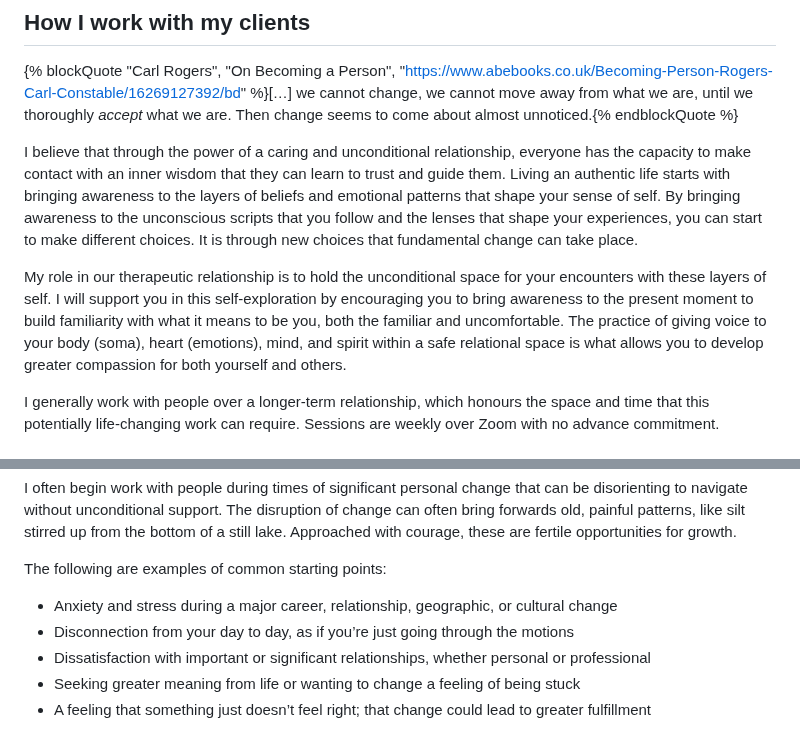
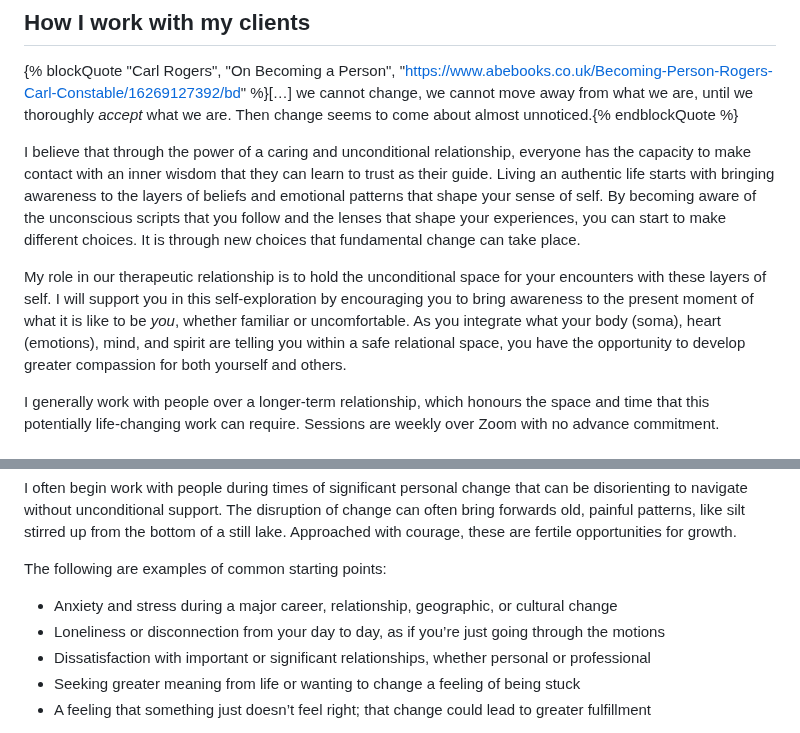
Before and after one commit to alexmensch/alxm.me, a Markdown page: src/counselling.md, 2 parts joined by grey strips. Drawn GitHub-style.

Commit message:
Tweaked counselling page

```diff
--- a/src/counselling.md
+++ b/src/counselling.md
@@ -26,9 +26,9 @@ I offer depth-oriented therapeutic work informed by [existential](https://en.wik
 
 {% blockQuote "Carl Rogers", "On Becoming a Person", "https://www.abebooks.co.uk/Becoming-Person-Rogers-Carl-Constable/16269127392/bd" %}[…] we cannot change, we cannot move away from what we are, until we thoroughly _accept_ what we are. Then change seems to come about almost unnoticed.{% endblockQuote %}
 
-I believe that through the power of a caring and unconditional relationship, everyone has the capacity to make contact with an inner wisdom that they can learn to trust and guide them. Living an authentic life starts with bringing awareness to the layers of beliefs and emotional patterns that shape your sense of self. By bringing awareness to the unconscious scripts that you follow and the lenses that shape your experiences, you can start to make different choices. It is through new choices that fundamental change can take place.
+I believe that through the power of a caring and unconditional relationship, everyone has the capacity to make contact with an inner wisdom that they can learn to trust as their guide. Living an authentic life starts with bringing awareness to the layers of beliefs and emotional patterns that shape your sense of self. By becoming aware of the unconscious scripts that you follow and the lenses that shape your experiences, you can start to make different choices. It is through new choices that fundamental change can take place.
 
-My role in our therapeutic relationship is to hold the unconditional space for your encounters with these layers of self. I will support you in this self-exploration by encouraging you to bring awareness to the present moment to build familiarity with what it means to be you, both the familiar and uncomfortable. The practice of giving voice to your body (soma), heart (emotions), mind, and spirit within a safe relational space is what allows you to develop greater compassion for both yourself and others.
+My role in our therapeutic relationship is to hold the unconditional space for your encounters with these layers of self. I will support you in this self-exploration by encouraging you to bring awareness to the present moment of what it is like to be _you_, whether familiar or uncomfortable. As you integrate what your body (soma), heart (emotions), mind, and spirit are telling you within a safe relational space, you have the opportunity to develop greater compassion for both yourself and others.
 
 I generally work with people over a longer-term relationship, which honours the space and time that this potentially life-changing work can require. Sessions are weekly over Zoom with no advance commitment.
 
@@ -41,7 +41,7 @@ I often begin work with people during times of significant personal change that
 The following are examples of common starting points:
 
 - Anxiety and stress during a major career, relationship, geographic, or cultural change
-- Disconnection from your day to day, as if you’re just going through the motions
+- Loneliness or disconnection from your day to day, as if you’re just going through the motions
 - Dissatisfaction with important or significant relationships, whether personal or professional
 - Seeking greater meaning from life or wanting to change a feeling of being stuck
 - A feeling that something just doesn’t feel right; that change could lead to greater fulfillment
```
